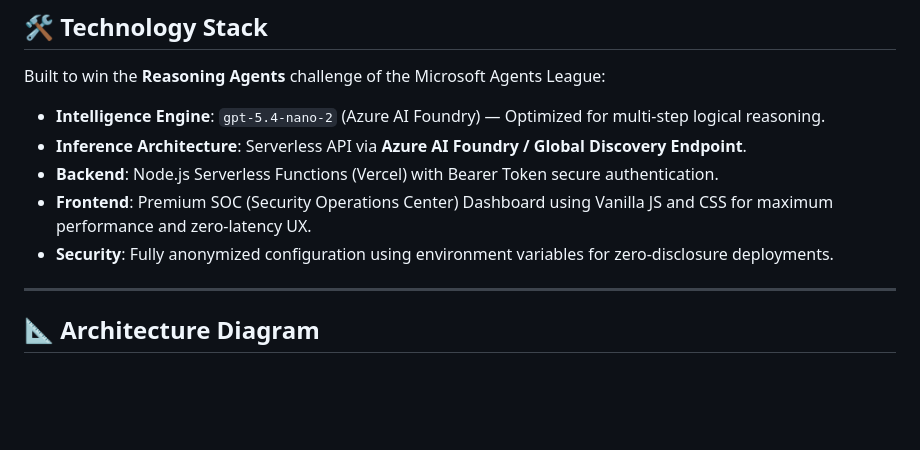
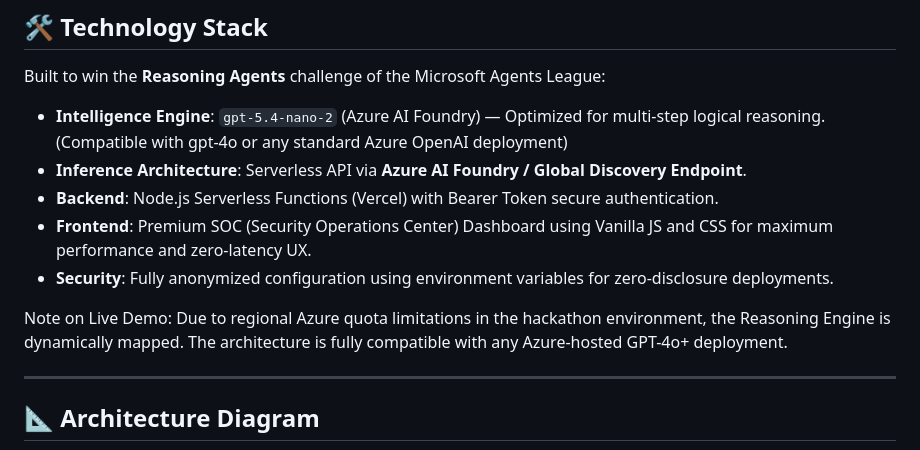
Before and after one commit to mari-ang-codes1/AegisIQ-Guardian, a Markdown page: README.md, the part around the change. Rendered like a GitHub page; blank space fills up the shorter version.

Commit message:
readme last

```diff
--- a/README.md
+++ b/README.md
@@ -26,11 +26,13 @@ AegisIQ doesn't just "flag" threats; it **reasons** through them using a multi-s
 ## 🛠️ Technology Stack
 Built to win the **Reasoning Agents** challenge of the Microsoft Agents League:
 
--   **Intelligence Engine**: `gpt-5.4-nano-2` (Azure AI Foundry) — Optimized for multi-step logical reasoning.
+-   **Intelligence Engine**: `gpt-5.4-nano-2` (Azure AI Foundry) — Optimized for multi-step logical reasoning. (Compatible with gpt-4o or any standard Azure OpenAI deployment)
 -   **Inference Architecture**: Serverless API via **Azure AI Foundry / Global Discovery Endpoint**.
 -   **Backend**: Node.js Serverless Functions (Vercel) with Bearer Token secure authentication.
 -   **Frontend**: Premium SOC (Security Operations Center) Dashboard using Vanilla JS and CSS for maximum performance and zero-latency UX.
 -   **Security**: Fully anonymized configuration using environment variables for zero-disclosure deployments.
+
+Note on Live Demo: Due to regional Azure quota limitations in the hackathon environment, the Reasoning Engine is dynamically mapped. The architecture is fully compatible with any Azure-hosted GPT-4o+ deployment.
 
 ---
 
```
